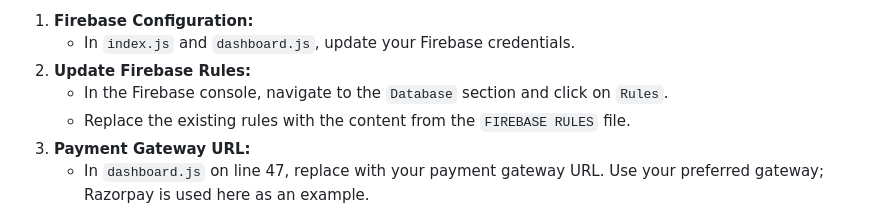
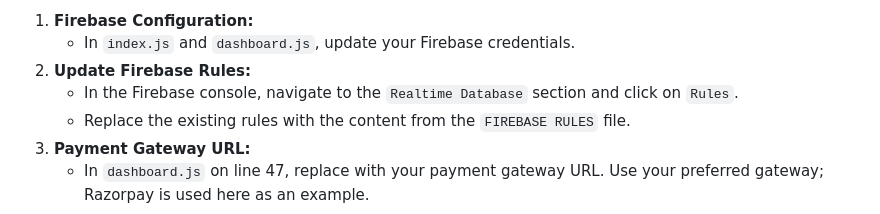
Before and after one commit to Shivanaik11/PARKEASE, a Markdown page: README.md, the part around the change. GitHub-like rendering.

```diff
--- a/README.md
+++ b/README.md
@@ -77,7 +77,7 @@ Introducing PARKEASE, the revolutionary concept designed to streamline parking w
 1. **Firebase Configuration:**
    - In `index.js` and `dashboard.js`, update your Firebase credentials.
 2. **Update Firebase Rules:**
-   - In the Firebase console, navigate to the `Database` section and click on `Rules`.
+   - In the Firebase console, navigate to the `Realtime Database` section and click on `Rules`.
    - Replace the existing rules with the content from the `FIREBASE RULES` file.
 3. **Payment Gateway URL:**
    - In `dashboard.js` on line 47, replace with your payment gateway URL. Use your preferred gateway; Razorpay is used here as an example.
```
